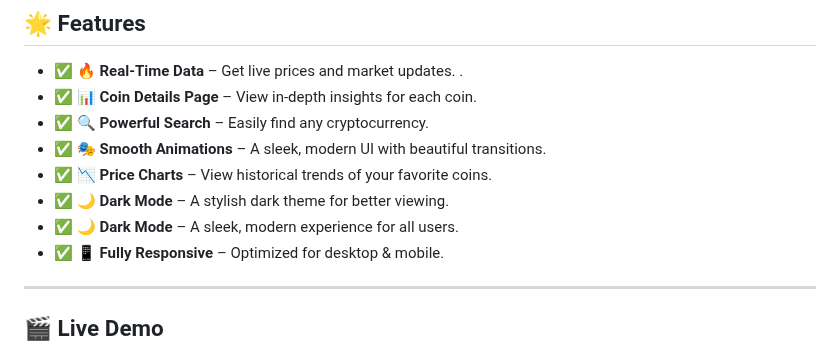
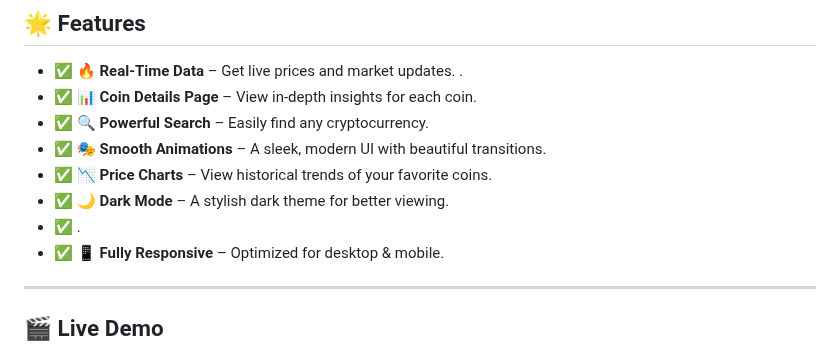
Before and after one commit to KelvCodes/CryptoBeast, a Markdown page: README.md, the part around the change. Rendered like a GitHub page.

```diff
--- a/README.md
+++ b/README.md
@@ -12,7 +12,7 @@ Stay ahead in the crypto world with live updates, price charts, and historical d
 - ✅ **🎭 Smooth Animations** – A sleek, modern UI with beautiful transitions.
 - ✅ **📉 Price Charts** – View historical trends of your favorite coins.
 - ✅ **🌙 Dark Mode** – A stylish dark theme for better viewing.
-- ✅ **🌙 Dark Mode** – A sleek, modern experience for all users.
+- ✅ .
 - ✅ **📱 Fully Responsive** – Optimized for desktop & mobile.
 
 
```
